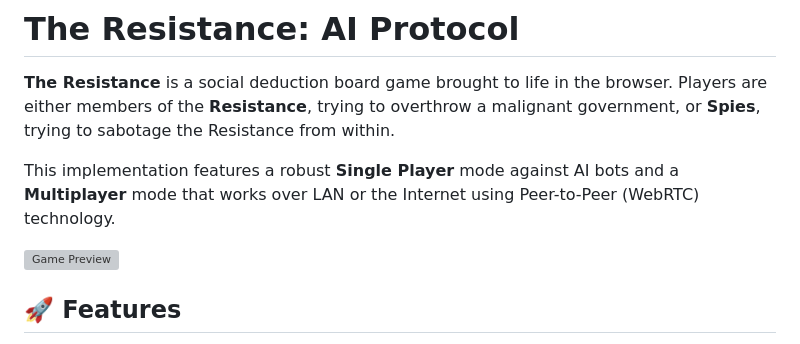
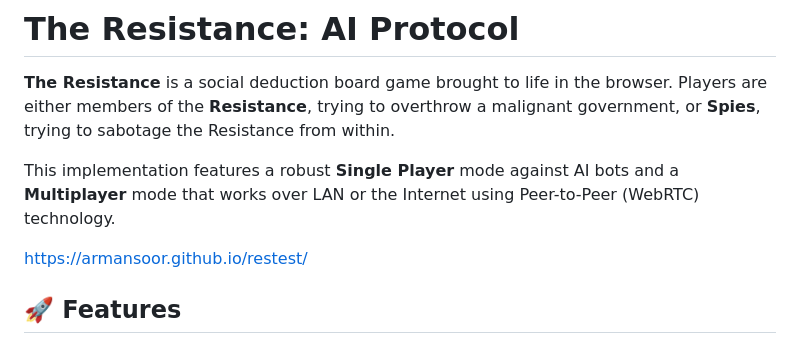
Before and after one commit to armansoor/restest, a Markdown page: README.md, the part around the change. Drawn GitHub-style; grey boxes are pictures that could not be loaded.

Commit message:
Fix game preview link in README
Updated game preview link in README.

```diff
--- a/README.md
+++ b/README.md
@@ -4,7 +4,7 @@
 
 This implementation features a robust **Single Player** mode against AI bots and a **Multiplayer** mode that works over LAN or the Internet using Peer-to-Peer (WebRTC) technology.
 
-![Game Preview](https://armansoor.github.io/restest/)
+https://armansoor.github.io/restest/
 
 ## 🚀 Features
 
```
